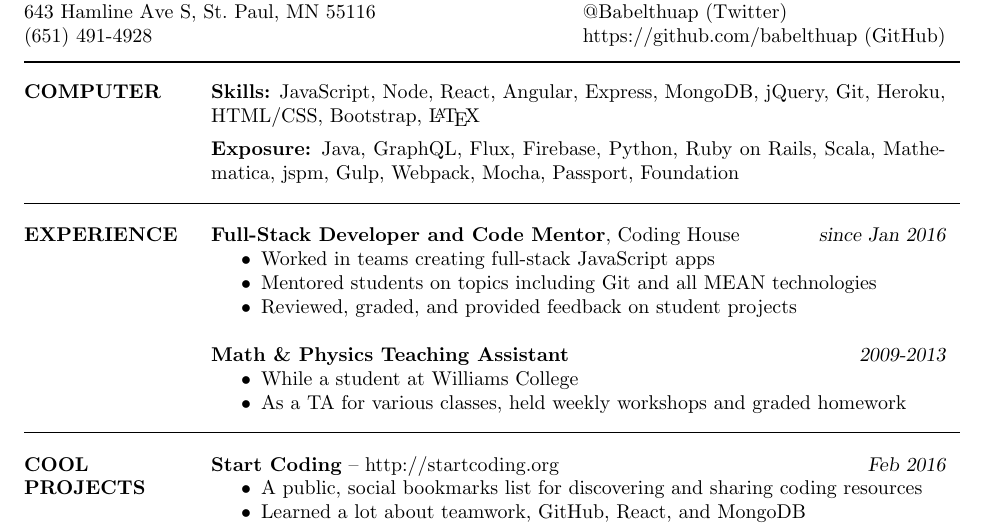
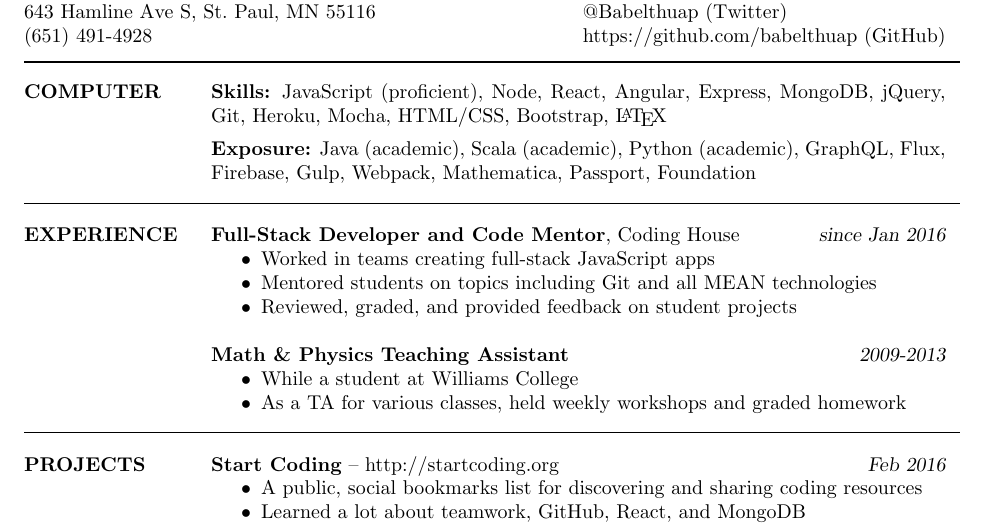
Before and after one commit to babelthuap/resume, a LaTeX CV (Nicholas_Neumann-Chun.tex): part of page 1 of 2, cut so that both start at the same text. Compiled offline with pdfLaTeX.

Commit message:
Reorder computer skills

```diff
--- a/Nicholas_Neumann-Chun.tex
+++ b/Nicholas_Neumann-Chun.tex
@@ -37,11 +37,11 @@
 \vspace{-0.13in}
 
 \section{COMPUTER}
-	{\bf Skills:} JavaScript, Node, React, Angular, Express, MongoDB, jQuery, Git, Heroku, HTML/CSS, Bootstrap, \LaTeX
+	{\bf Skills:} JavaScript (proficient), Node, React, Angular, Express, MongoDB, jQuery, Git, Heroku, Mocha, HTML/CSS, Bootstrap, \LaTeX
 
 	\vspace{-0.1in}
 
-	{\bf Exposure:} Java, GraphQL, Flux, Firebase, Python, Ruby on Rails, Scala, Mathematica, jspm, Gulp, Webpack, Mocha, Passport, Foundation
+	{\bf Exposure:} Java (academic), Scala (academic), Python (academic), GraphQL, Flux, Firebase, Gulp, Webpack, Mathematica, Passport, Foundation
 
 
 \hl\section{EXPERIENCE}
@@ -58,7 +58,7 @@
 	\end{itemize}
 
 
-\hl\section{COOL \\ PROJECTS}
+\hl\section{PROJECTS}
 	{\bf Start Coding} -- http://startcoding.org \hfill {\sl Feb 2016}
 	\begin{itemize}  \itemsep -2pt
 	\item A public, social bookmarks list for discovering and sharing coding resources
```
Also changed, not shown: Nicholas_Neumann-Chun.pdf.
